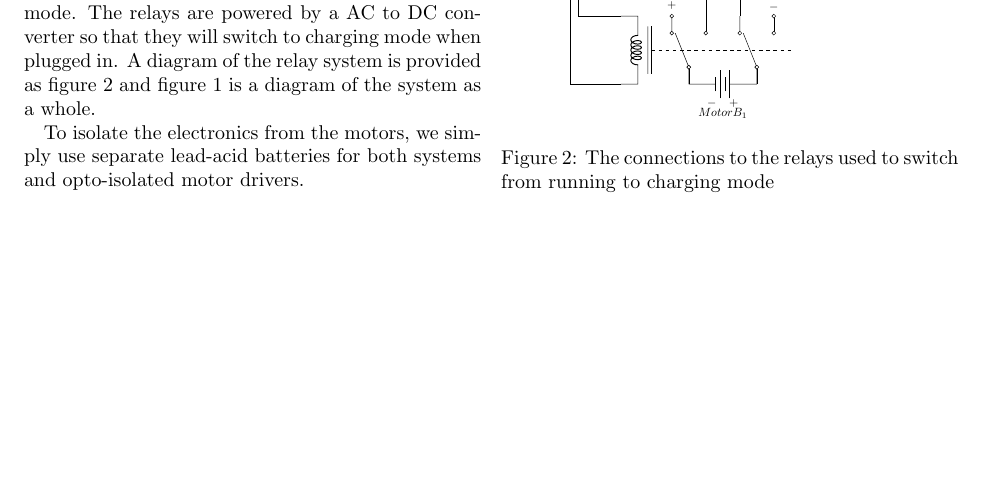
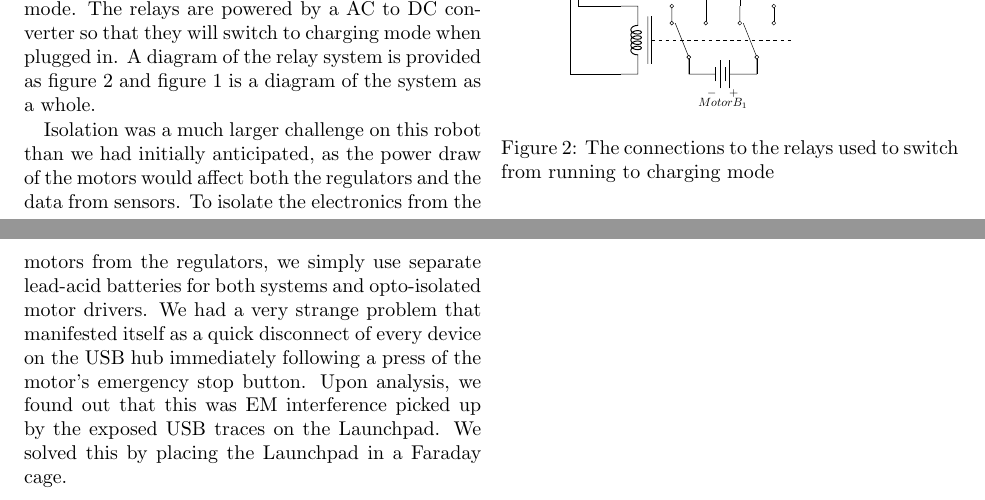
Before and after one commit to ut-ras/electric-design, a LaTeX document (power-system-section.tex): part of the page before the commit and two parts of pages 1 and 2 of 2 after it, the two joined at a grey line, cut at the place of the change, the shorter picture padded with empty space. Compiled offline with pdfLaTeX.

Commit message:
added the stuff about the launchpad being antenna-like

```diff
--- a/power-system-section.tex
+++ b/power-system-section.tex
@@ -11,6 +11,10 @@ Rasputin's sensors are powered regardless of mode.
 The relays are powered by a AC to DC converter so that they will switch to charging mode when plugged in.
 A diagram of the relay system is provided as figure \ref{relay-diagram} and figure \ref{power-distrobution-diagram} is a diagram of the system as a whole.
 
-To isolate the electronics from the motors, we simply use separate lead-acid batteries for both systems and opto-isolated motor drivers.
 \subfile{relay-diagram}
+Isolation was a much larger challenge on this robot than we had initially anticipated, as the power draw of the motors would affect both the regulators and the data from sensors.
+To isolate the electronics from the motors from the regulators, we simply use separate lead-acid batteries for both systems and opto-isolated motor drivers.
+We had a very strange problem that manifested itself as a quick disconnect of every device on the USB hub immediately following a press of the motor's emergency stop button.
+Upon analysis, we found out that this was EM interference picked up by the exposed USB traces on the Launchpad.
+We solved this by placing the Launchpad in a Faraday cage.
 \end{document}
```
